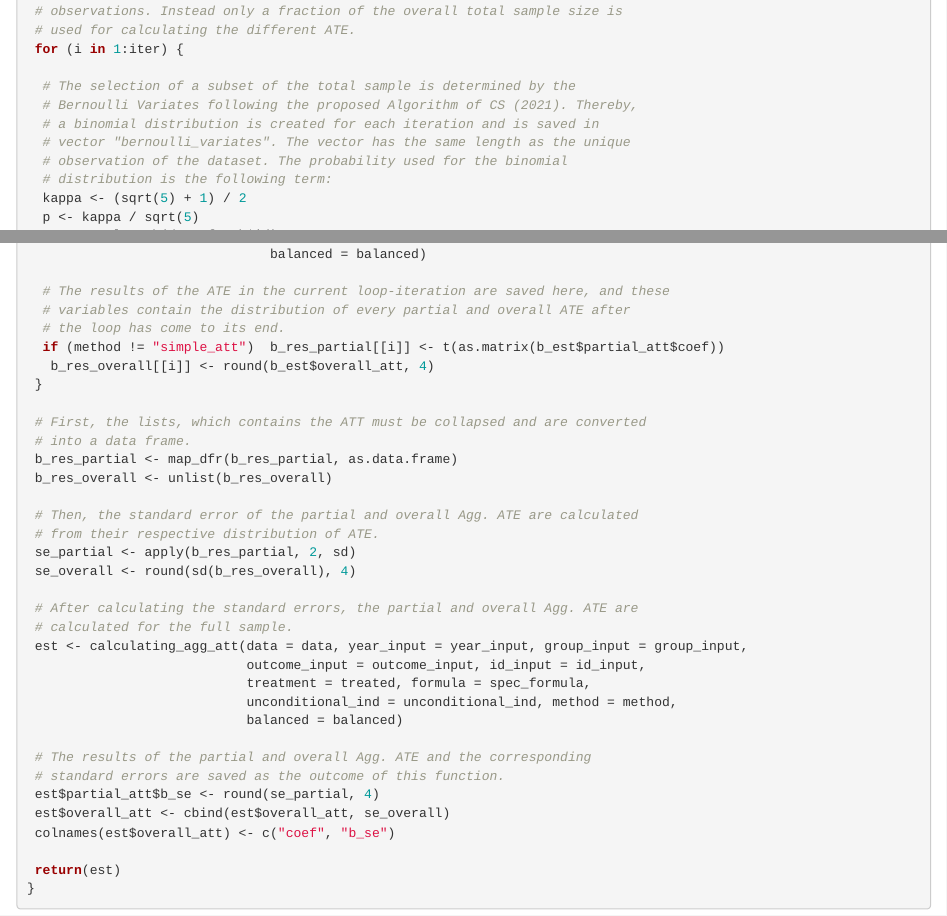
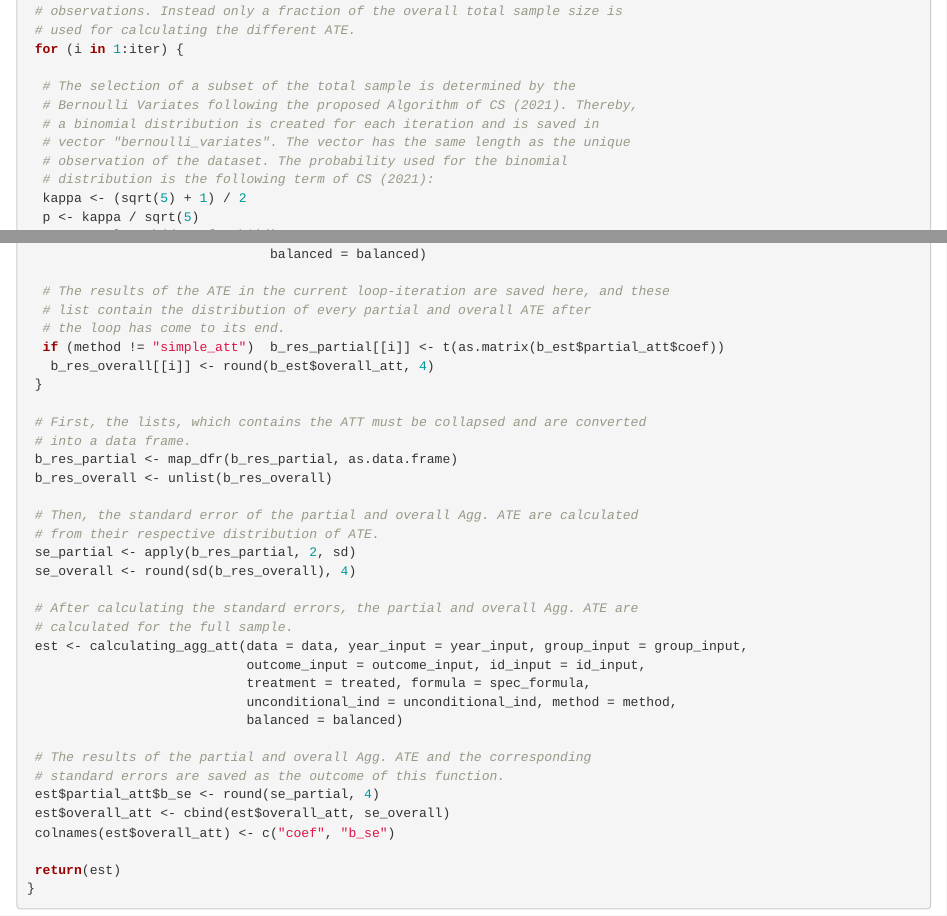
Before and after one commit to Alexander-J-Vogt/Reprod_Callaway_SantAnna_2021, an R Markdown document (document.Rmd): the page in a window 1100 px wide, from 10500 px down, and a second part further down, joined at a grey line. Rendered offline with R 4.5, knitr and Pandoc, with nearby package versions; some code elsewhere in the file could not run offline.

Commit message:
Last Changes

```diff
--- a/document.Rmd
+++ b/document.Rmd
@@ -539,7 +539,7 @@ calculate_att_se <- function(data = qwi,
   # a binomial distribution is created for each iteration and is saved in
   # vector "bernoulli_variates". The vector has the same length as the unique
   # observation of the dataset. The probability used for the binomial
-  # distribution is the following term:
+  # distribution is the following term of CS (2021):
   kappa <- (sqrt(5) + 1) / 2
   p <- kappa / sqrt(5)
   n_row <- length(data_for_b$id)
@@ -561,7 +561,7 @@ calculate_att_se <- function(data = qwi,
                                balanced = balanced)
 
   # The results of the ATE in the current loop-iteration are saved here, and these
-  # variables contain the distribution of every partial and overall ATE after
+  # list contain the distribution of every partial and overall ATE after
   # the loop has come to its end.
   if (method != "simple_att")  b_res_partial[[i]] <- t(as.matrix(b_est$partial_att$coef))
    b_res_overall[[i]] <- round(b_est$overall_att, 4)
```
